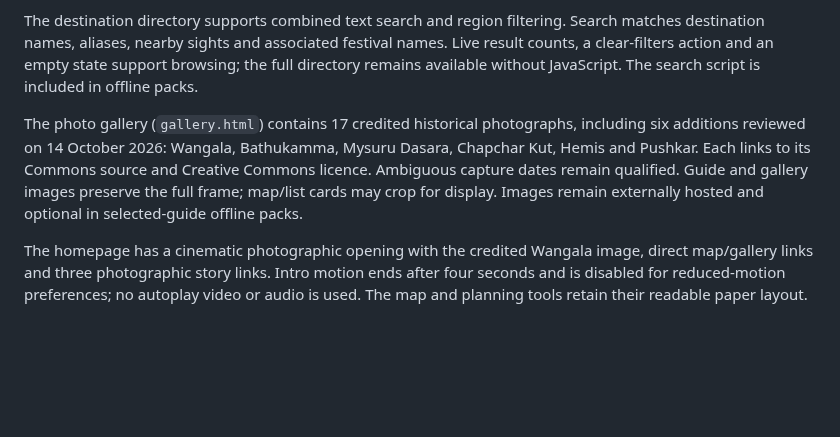
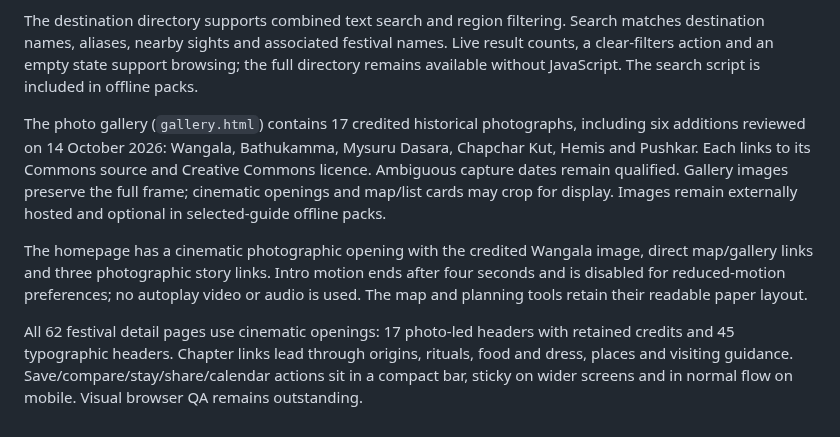
Before and after one commit to Pdey2022/festival-atlas, a Markdown page: README.md, the part around the change. Drawn GitHub-style; blank space fills up the shorter version.

Commit message:
Document cinematic guide layouts and validation

```diff
--- a/README.md
+++ b/README.md
@@ -85,6 +85,8 @@ Three homepage starting points lead to the map, finder and month-based trip disc
 
 The destination directory supports combined text search and region filtering. Search matches destination names, aliases, nearby sights and associated festival names. Live result counts, a clear-filters action and an empty state support browsing; the full directory remains available without JavaScript. The search script is included in offline packs.
 
-The photo gallery (`gallery.html`) contains 17 credited historical photographs, including six additions reviewed on 14 October 2026: Wangala, Bathukamma, Mysuru Dasara, Chapchar Kut, Hemis and Pushkar. Each links to its Commons source and Creative Commons licence. Ambiguous capture dates remain qualified. Guide and gallery images preserve the full frame; map/list cards may crop for display. Images remain externally hosted and optional in selected-guide offline packs.
+The photo gallery (`gallery.html`) contains 17 credited historical photographs, including six additions reviewed on 14 October 2026: Wangala, Bathukamma, Mysuru Dasara, Chapchar Kut, Hemis and Pushkar. Each links to its Commons source and Creative Commons licence. Ambiguous capture dates remain qualified. Gallery images preserve the full frame; cinematic openings and map/list cards may crop for display. Images remain externally hosted and optional in selected-guide offline packs.
 
 The homepage has a cinematic photographic opening with the credited Wangala image, direct map/gallery links and three photographic story links. Intro motion ends after four seconds and is disabled for reduced-motion preferences; no autoplay video or audio is used. The map and planning tools retain their readable paper layout.
+
+All 62 festival detail pages use cinematic openings: 17 photo-led headers with retained credits and 45 typographic headers. Chapter links lead through origins, rituals, food and dress, places and visiting guidance. Save/compare/stay/share/calendar actions sit in a compact bar, sticky on wider screens and in normal flow on mobile. Visual browser QA remains outstanding.
```
